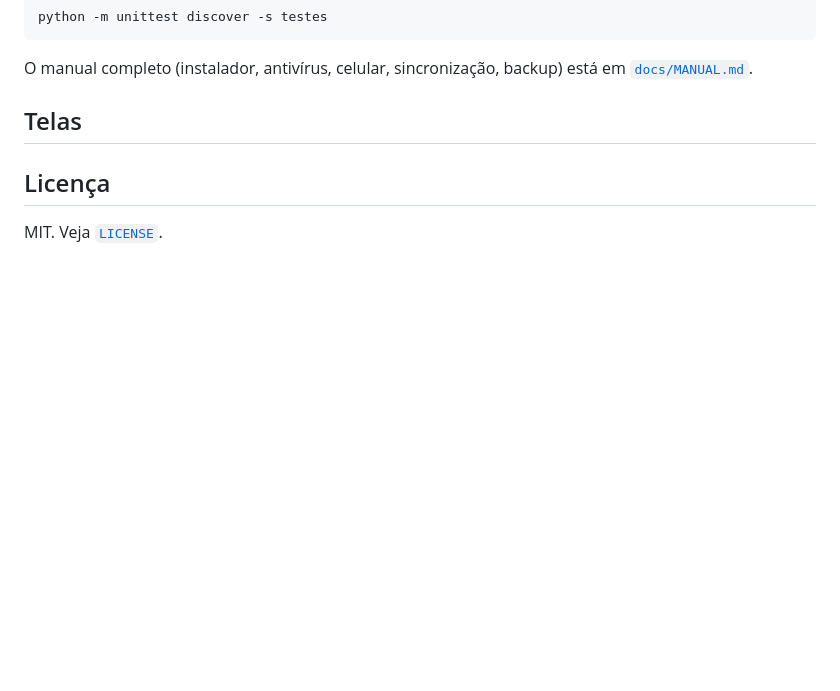
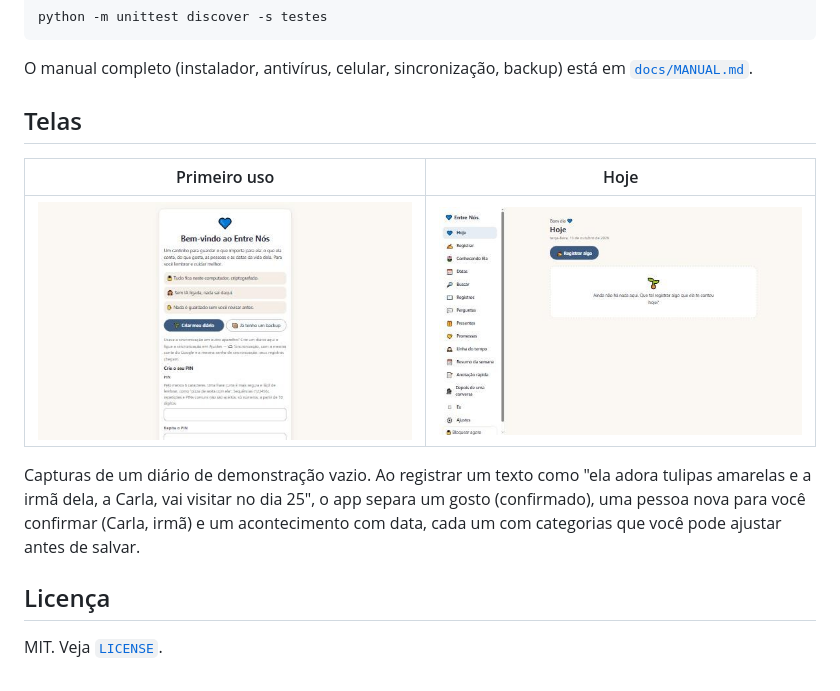
Before and after one commit to DiogusVincere/entre-nos, a Markdown page: README.md, the part around the change. GitHub-like rendering; pictures changed too: docs/prints/boas-vindas.jpg (added), docs/prints/hoje.jpg (added); blank space fills up the shorter version.

Commit message:
README: telas do primeiro uso e da tela Hoje

```diff
--- a/README.md
+++ b/README.md
@@ -77,7 +77,11 @@ O manual completo (instalador, antivírus, celular, sincronização, backup) est
 
 ## Telas
 
-<!-- prints: adicionar -->
+| Primeiro uso | Hoje |
+|---|---|
+| ![Tela de boas-vindas, com a criação do PIN](docs/prints/boas-vindas.jpg) | ![Tela Hoje, com o menu de áreas à esquerda](docs/prints/hoje.jpg) |
+
+Capturas de um diário de demonstração vazio. Ao registrar um texto como "ela adora tulipas amarelas e a irmã dela, a Carla, vai visitar no dia 25", o app separa um gosto (confirmado), uma pessoa nova para você confirmar (Carla, irmã) e um acontecimento com data, cada um com categorias que você pode ajustar antes de salvar.
 
 ## Licença
 
```
